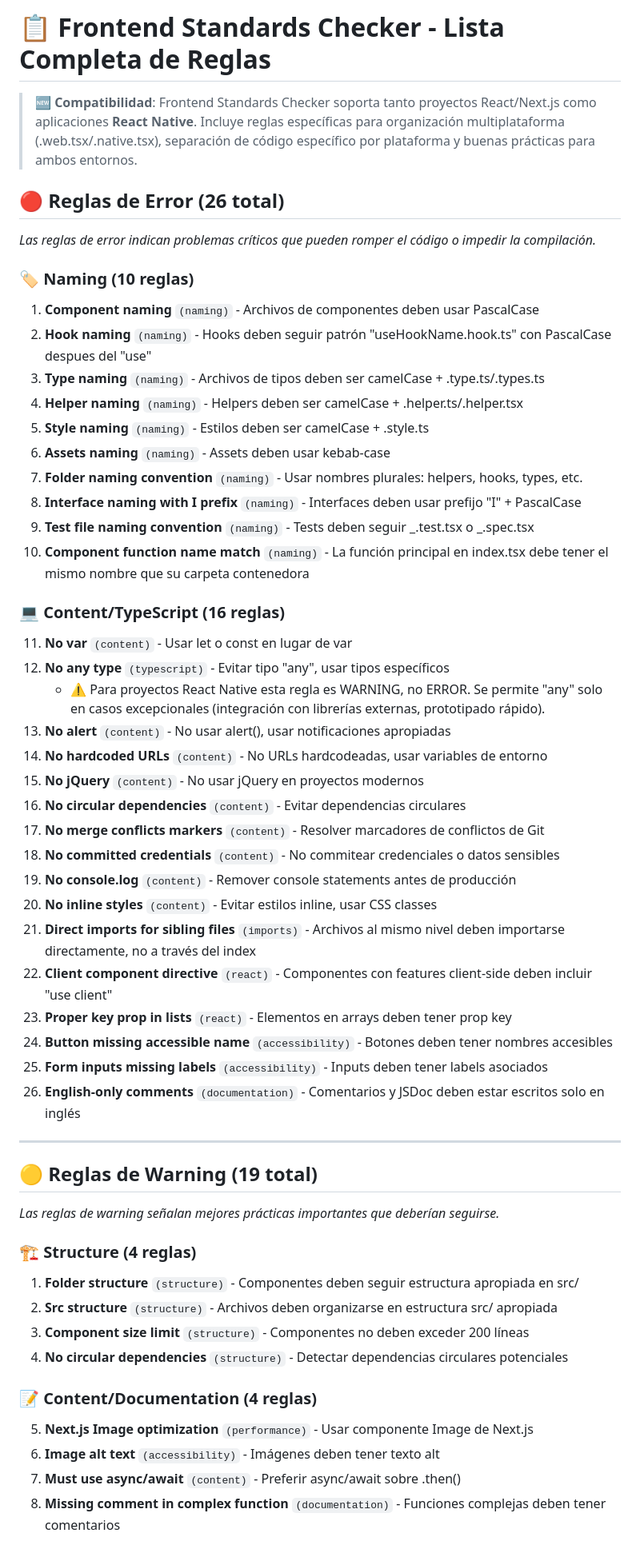
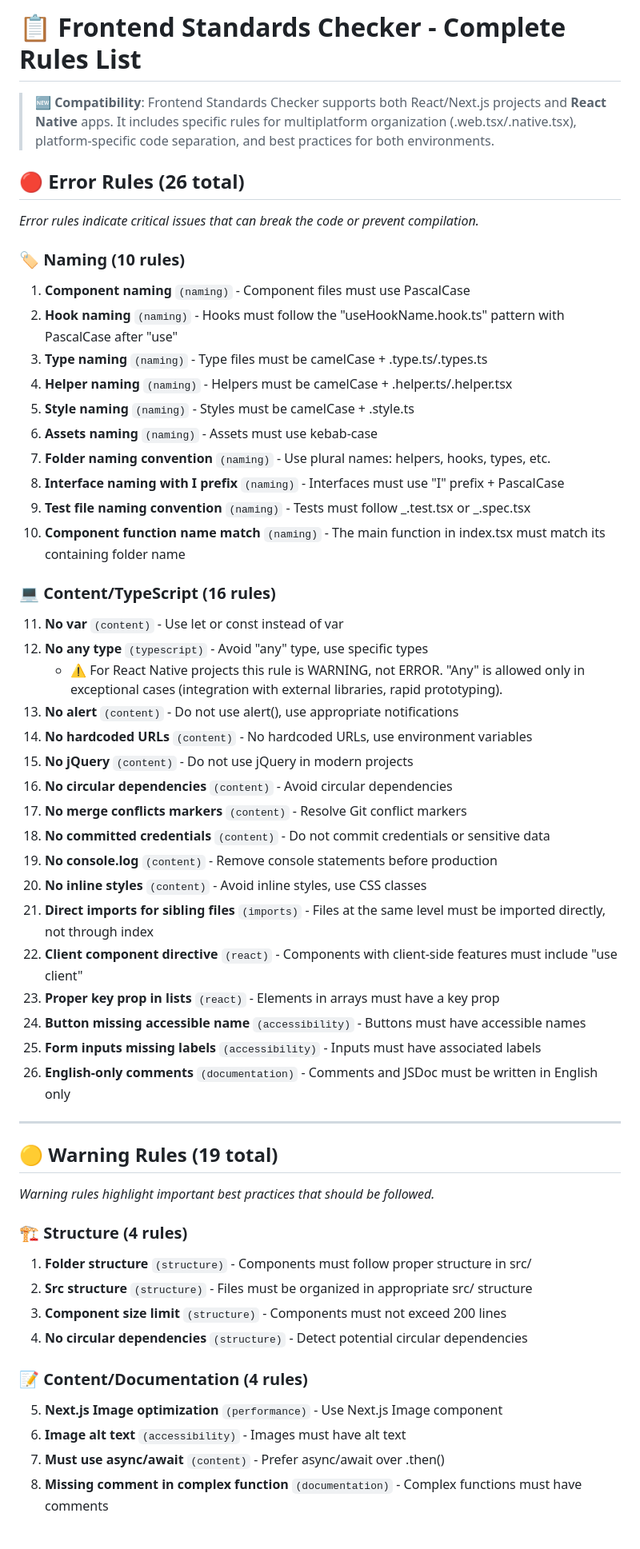
Before and after one commit to juandape/frontend-standards, a Markdown page: RULES-LIST.md, the part around the change printed below. Shown: that part at 80% size. Rendered like a GitHub page.

```diff
--- a/RULES-LIST.md
+++ b/RULES-LIST.md
@@ -1,61 +1,61 @@
-# 📋 Frontend Standards Checker - Lista Completa de Reglas
+# 📋 Frontend Standards Checker - Complete Rules List
 
-> **🆕 Compatibilidad**: Frontend Standards Checker soporta tanto proyectos React/Next.js como aplicaciones **React Native**. Incluye reglas específicas para organización multiplataforma (.web.tsx/.native.tsx), separación de código específico por plataforma y buenas prácticas para ambos entornos.
+> **🆕 Compatibility**: Frontend Standards Checker supports both React/Next.js projects and **React Native** apps. It includes specific rules for multiplatform organization (.web.tsx/.native.tsx), platform-specific code separation, and best practices for both environments.
 
-## 🔴 Reglas de Error (26 total)
+## 🔴 Error Rules (26 total)
 
-_Las reglas de error indican problemas críticos que pueden romper el código o impedir la compilación._
+_Error rules indicate critical issues that can break the code or prevent compilation._
 
-### 🏷️ Naming (10 reglas)
+### 🏷️ Naming (10 rules)
 
-1. **Component naming** `(naming)` - Archivos de componentes deben usar PascalCase
-2. **Hook naming** `(naming)` - Hooks deben seguir patrón "useHookName.hook.ts" con PascalCase despues del "use"
-3. **Type naming** `(naming)` - Archivos de tipos deben ser camelCase + .type.ts/.types.ts
-4. **Helper naming** `(naming)` - Helpers deben ser camelCase + .helper.ts/.helper.tsx
-5. **Style naming** `(naming)` - Estilos deben ser camelCase + .style.ts
-6. **Assets naming** `(naming)` - Assets deben usar kebab-case
-7. **Folder naming convention** `(naming)` - Usar nombres plurales: helpers, hooks, types, etc.
-8. **Interface naming with I prefix** `(naming)` - Interfaces deben usar prefijo "I" + PascalCase
-9. **Test file naming convention** `(naming)` - Tests deben seguir _.test.tsx o _.spec.tsx
-10. **Component function name match** `(naming)` - La función principal en index.tsx debe tener el mismo nombre que su carpeta contenedora
+1. **Component naming** `(naming)` - Component files must use PascalCase
+2. **Hook naming** `(naming)` - Hooks must follow the "useHookName.hook.ts" pattern with PascalCase after "use"
+3. **Type naming** `(naming)` - Type files must be camelCase + .type.ts/.types.ts
+4. **Helper naming** `(naming)` - Helpers must be camelCase + .helper.ts/.helper.tsx
+5. **Style naming** `(naming)` - Styles must be camelCase + .style.ts
+6. **Assets naming** `(naming)` - Assets must use kebab-case
+7. **Folder naming convention** `(naming)` - Use plural names: helpers, hooks, types, etc.
+8. **Interface naming with I prefix** `(naming)` - Interfaces must use "I" prefix + PascalCase
+9. **Test file naming convention** `(naming)` - Tests must follow _.test.tsx or _.spec.tsx
+10. **Component function name match** `(naming)` - The main function in index.tsx must match its containing folder name
 
-### 💻 Content/TypeScript (16 reglas)
+### 💻 Content/TypeScript (16 rules)
 
-11. **No var** `(content)` - Usar let o const en lugar de var
-12. **No any type** `(typescript)` - Evitar tipo "any", usar tipos específicos
-    - ⚠️ Para proyectos React Native esta regla es WARNING, no ERROR. Se permite "any" solo en casos excepcionales (integración con librerías externas, prototipado rápido).
-13. **No alert** `(content)` - No usar alert(), usar notificaciones apropiadas
-14. **No hardcoded URLs** `(content)` - No URLs hardcodeadas, usar variables de entorno
-15. **No jQuery** `(content)` - No usar jQuery en proyectos modernos
-16. **No circular dependencies** `(content)` - Evitar dependencias circulares
-17. **No merge conflicts markers** `(content)` - Resolver marcadores de conflictos de Git
-18. **No committed credentials** `(content)` - No commitear credenciales o datos sensibles
-19. **No console.log** `(content)` - Remover console statements antes de producción
-20. **No inline styles** `(content)` - Evitar estilos inline, usar CSS classes
-21. **Direct imports for sibling files** `(imports)` - Archivos al mismo nivel deben importarse directamente, no a través del index
-22. **Client component directive** `(react)` - Componentes con features client-side deben incluir "use client"
-23. **Proper key prop in lists** `(react)` - Elementos en arrays deben tener prop key
-24. **Button missing accessible name** `(accessibility)` - Botones deben tener nombres accesibles
-25. **Form inputs missing labels** `(accessibility)` - Inputs deben tener labels asociados
-26. **English-only comments** `(documentation)` - Comentarios y JSDoc deben estar escritos solo en inglés
+11. **No var** `(content)` - Use let or const instead of var
+12. **No any type** `(typescript)` - Avoid "any" type, use specific types
+    - ⚠️ For React Native projects this rule is WARNING, not ERROR. "Any" is allowed only in exceptional cases (integration with external libraries, rapid prototyping).
+13. **No alert** `(content)` - Do not use alert(), use appropriate notifications
+14. **No hardcoded URLs** `(content)` - No hardcoded URLs, use environment variables
+15. **No jQuery** `(content)` - Do not use jQuery in modern projects
+16. **No circular dependencies** `(content)` - Avoid circular dependencies
+17. **No merge conflicts markers** `(content)` - Resolve Git conflict markers
+18. **No committed credentials** `(content)` - Do not commit credentials or sensitive data
+19. **No console.log** `(content)` - Remove console statements before production
+20. **No inline styles** `(content)` - Avoid inline styles, use CSS classes
+21. **Direct imports for sibling files** `(imports)` - Files at the same level must be imported directly, not through index
+22. **Client component directive** `(react)` - Components with client-side features must include "use client"
+23. **Proper key prop in lists** `(react)` - Elements in arrays must have a key prop
+24. **Button missing accessible name** `(accessibility)` - Buttons must have accessible names
+25. **Form inputs missing labels** `(accessibility)` - Inputs must have associated labels
+26. **English-only comments** `(documentation)` - Comments and JSDoc must be written in English only
 
 ---
 
-## 🟡 Reglas de Warning (19 total)
+## 🟡 Warning Rules (19 total)
 
-_Las reglas de warning señalan mejores prácticas importantes que deberían seguirse._
+_Warning rules highlight important best practices that should be followed._
 
-### 🏗️ Structure (4 reglas)
+### 🏗️ Structure (4 rules)
 
-1. **Folder structure** `(structure)` - Componentes deben seguir estructura apropiada en src/
-2. **Src structure** `(structure)` - Archivos deben organizarse en estructura src/ apropiada
-3. **Component size limit** `(structure)` - Componentes no deben exceder 200 líneas
-4. **No circular dependencies** `(structure)` - Detectar dependencias circulares potenciales
+1. **Folder structure** `(structure)` - Components must follow proper structure in src/
+2. **Src structure** `(structure)` - Files must be organized in appropriate src/ structure
+3. **Component size limit** `(structure)` - Components must not exceed 200 lines
+4. **No circular dependencies** `(structure)` - Detect potential circular dependencies
 
-### 📝 Content/Documentation (4 reglas)
+### 📝 Content/Documentation (4 rules)
 
-5. **Next.js Image optimization** `(performance)` - Usar componente Image de Next.js
-6. **Image alt text** `(accessibility)` - Imágenes deben tener texto alt
-7. **Must use async/await** `(content)` - Preferir async/await sobre .then()
-8. **Missing comment in complex function** `(documentation)` - Funciones complejas deben tener comentarios
+5. **Next.js Image optimization** `(performance)` - Use Next.js Image component
+6. **Image alt text** `(accessibility)` - Images must have alt text
+7. **Must use async/await** `(content)` - Prefer async/await over .then()
+8. **Missing comment in complex function** `(documentation)` - Complex functions must have comments
 
```
Also changed, not shown: other parts of RULES-LIST.md (+146 -60 lines).
